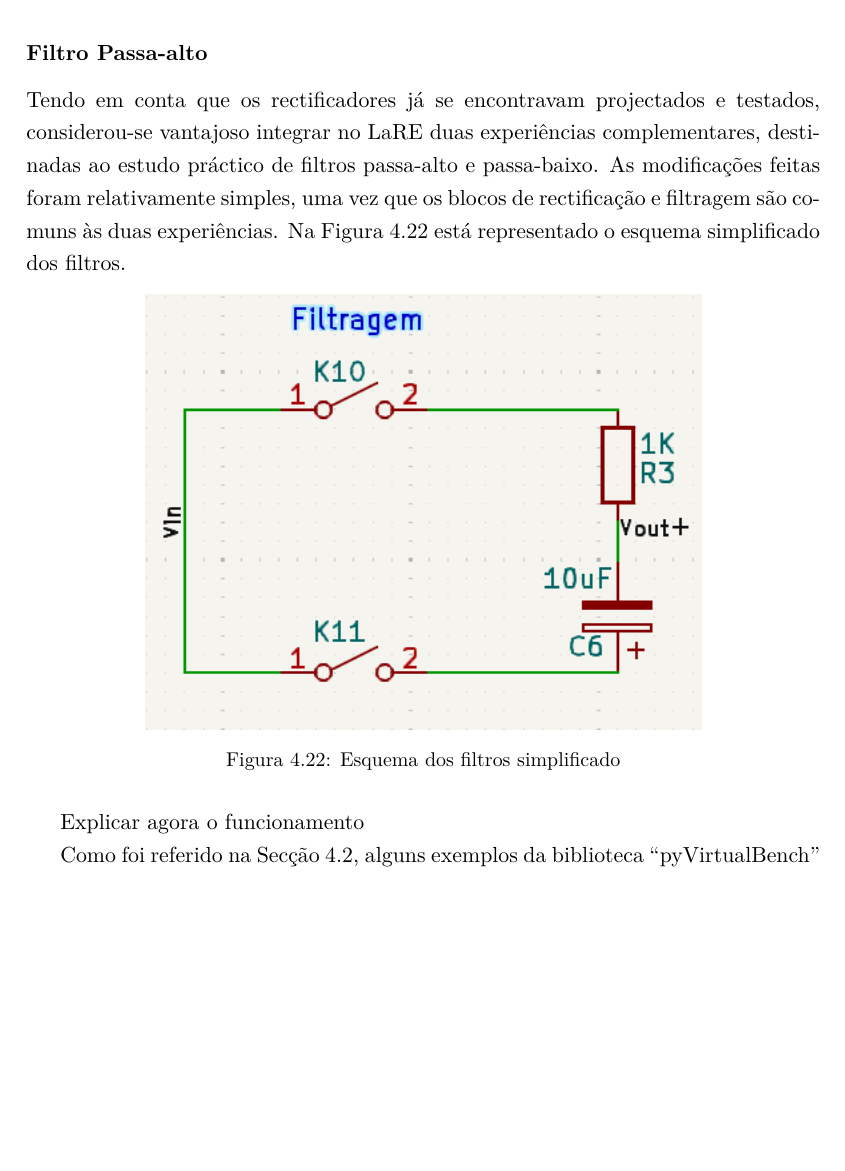
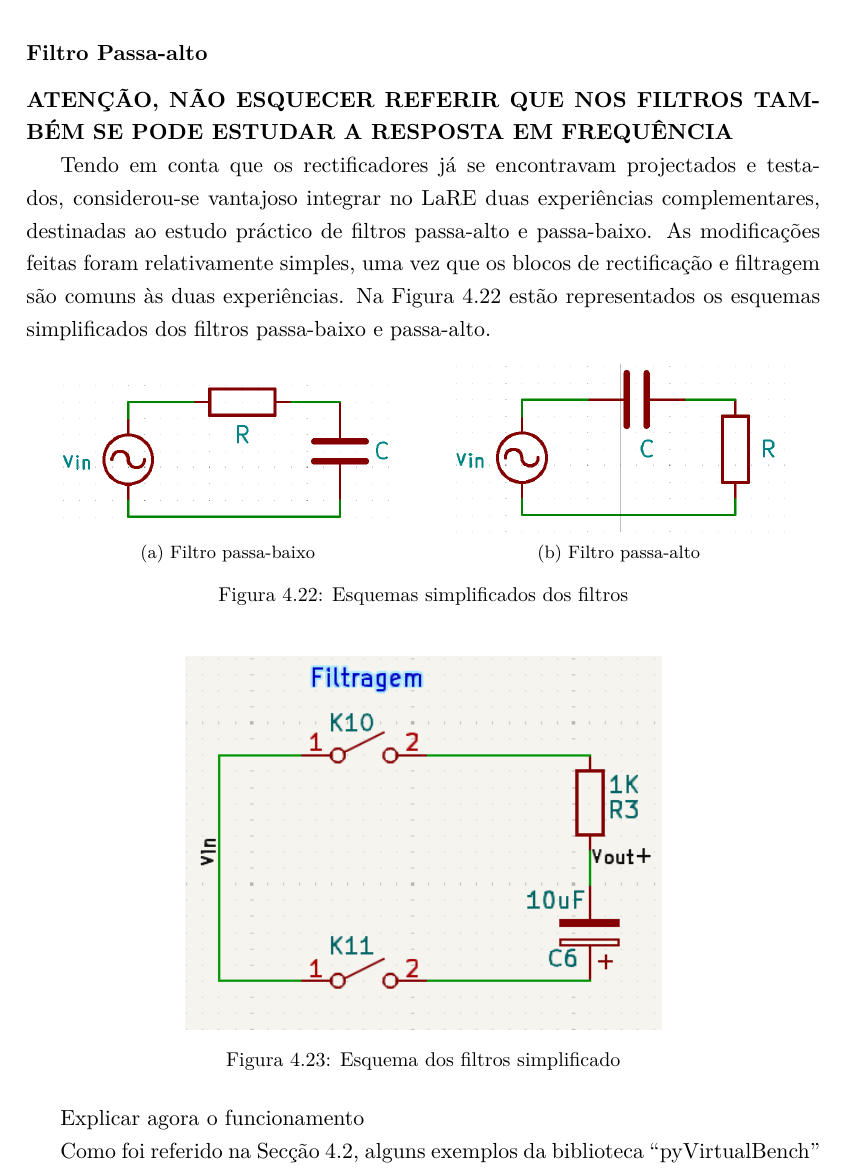
Before and after one commit to eddygrinder/LaRE_LaTeX, a LaTeX thesis (main.tex, which reads chapters/chapter4.tex): part of page 131 of 166, cut so that both start at the same text, the shorter picture padded with empty space. Compiled offline with pdfLaTeX.

Commit message:
update chap 4 - filtros

```diff
--- a/chapters/chapter4.tex
+++ b/chapters/chapter4.tex
@@ -759,16 +759,28 @@ A implementação destas duas experiências foi feita de forma a que se possa es
 	\end{tabular}
 \end{table}
 
-
 \textbf{Tal como o prof disse, refrerir que os valores, imagem, iformação e enviada para a página via xpto, blá, blá, através do ficheiro, flask, tal como referido no cap tal - referir também como é enviada a string}
 
 \subsubsection{Filtro Passa-alto}
 \label{sec:passa-alto}
-Tendo em conta que os rectificadores já se encontravam projectados e testados, considerou-se vantajoso integrar no \acrshort{lare} duas experiências complementares, destinadas ao estudo práctico de filtros passa-alto e passa-baixo. As modificações feitas foram relativamente simples, uma vez que os blocos de rectificação e filtragem são comuns às duas experiências. Na Figura \ref{fig:filtragemsimplificado} está representado o esquema simplificado dos filtros.
+
+\textbf{ATENÇÃO, NÃO ESQUECER REFERIR QUE NOS FILTROS TAMBÉM SE PODE ESTUDAR A RESPOSTA EM FREQUÊNCIA}
+
+Tendo em conta que os rectificadores já se encontravam projectados e testados, considerou-se vantajoso integrar no \acrshort{lare} duas experiências complementares, destinadas ao estudo práctico de filtros passa-alto e passa-baixo. As modificações feitas foram relativamente simples, uma vez que os blocos de rectificação e filtragem são comuns às duas experiências. Na Figura \ref{fig:filtrosesqgeral} estão representados os esquemas simplificados dos filtros passa-baixo e passa-alto.
+
+\begin{figure}[hbtp]
+	\centering%
+		\centering
+		\subfloat[\centering Filtro passa-baixo]{{\includegraphics[width=6cm]{figures/filtro_PB_simplificado.png} }}%
+		\qquad
+		\subfloat[\centering Filtro passa-alto]{{\includegraphics[width=6cm]{figures/filtro_PA_simplificado.png} }}%
+		\caption{Esquemas simplificados dos filtros}%
+		\label{fig:filtrosesqgeral}%
+	\end{figure}
 
 \begin{figure}[hbtp]
 	\centering
-	\includegraphics[width=0.7\textwidth]{figures/filtros_simplificado.png}
+	\includegraphics[width=0.6\textwidth]{figures/filtros_simplificado.png}
 	\caption{Esquema dos filtros simplificado}
 	\label{fig:filtragemsimplificado}
 \end{figure}
```
Also changed, not shown: figures/filtro_PA_simplificado.png (added), figures/filtro_PB_simplificado.png (added), 12 other files.
